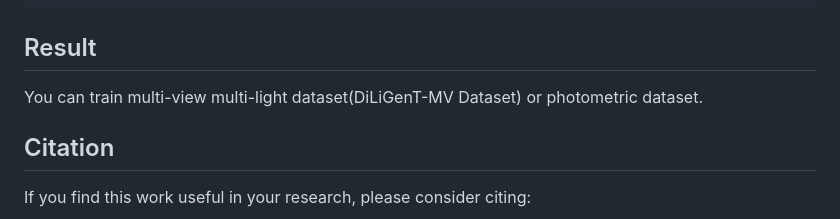
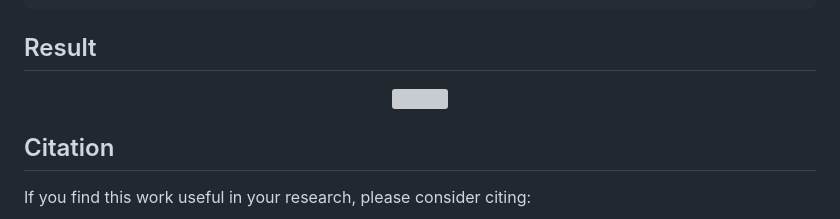
Before and after one commit to hg-chung/DPIR, a Markdown page: README.md, the part around the change. Drawn GitHub-style; grey boxes are pictures that could not be loaded.

````diff
--- a/README.md
+++ b/README.md
@@ -53,7 +53,10 @@ python evaluation.py --conf confs/maneki.conf --datadir Photometric --dataname m
 ```
 
 ## Result
-You can train multi-view multi-light dataset(DiLiGenT-MV Dataset) or photometric dataset.
+<p align="center">
+    <img src='docs/result.png' width="800">
+</p>
+
 
 
 
````
